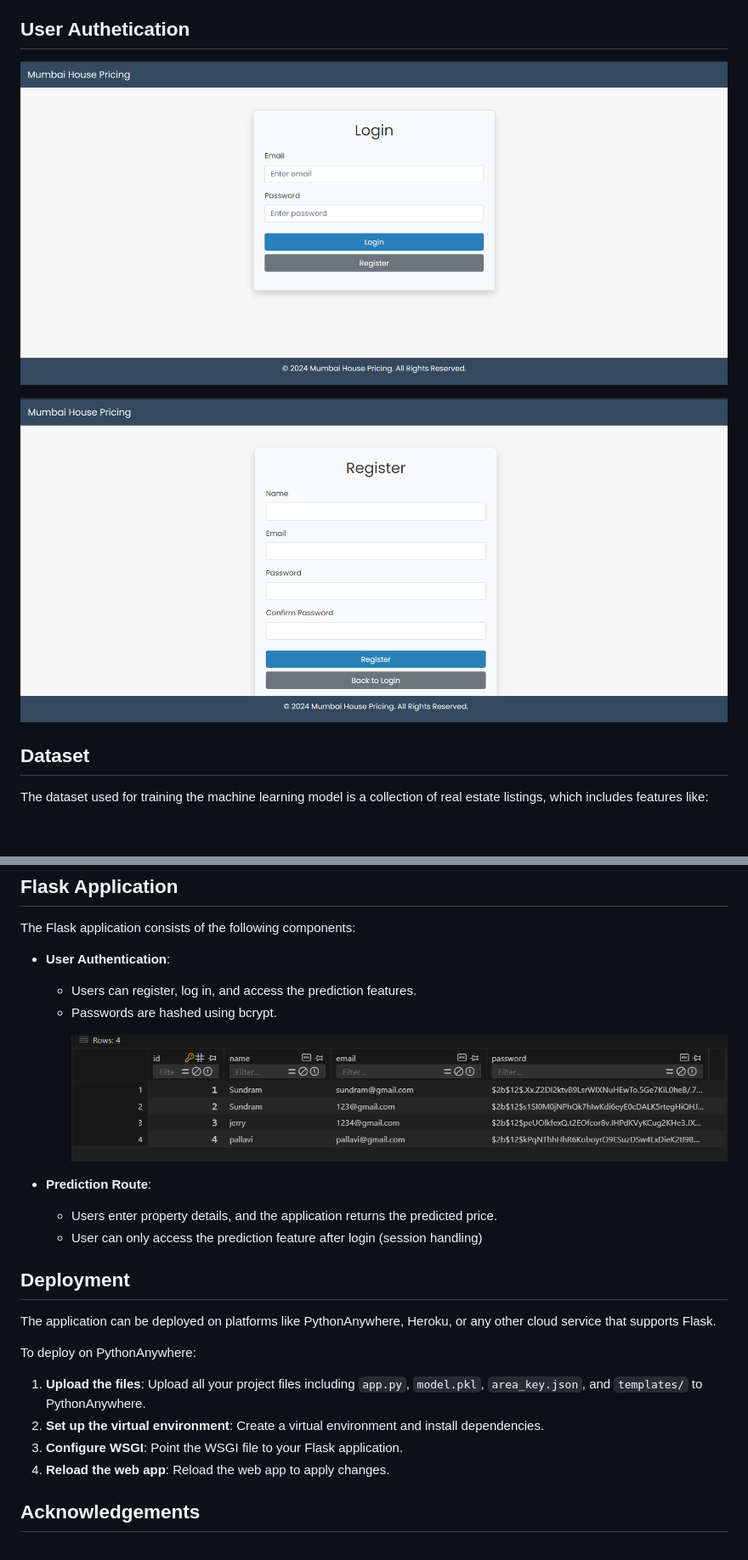
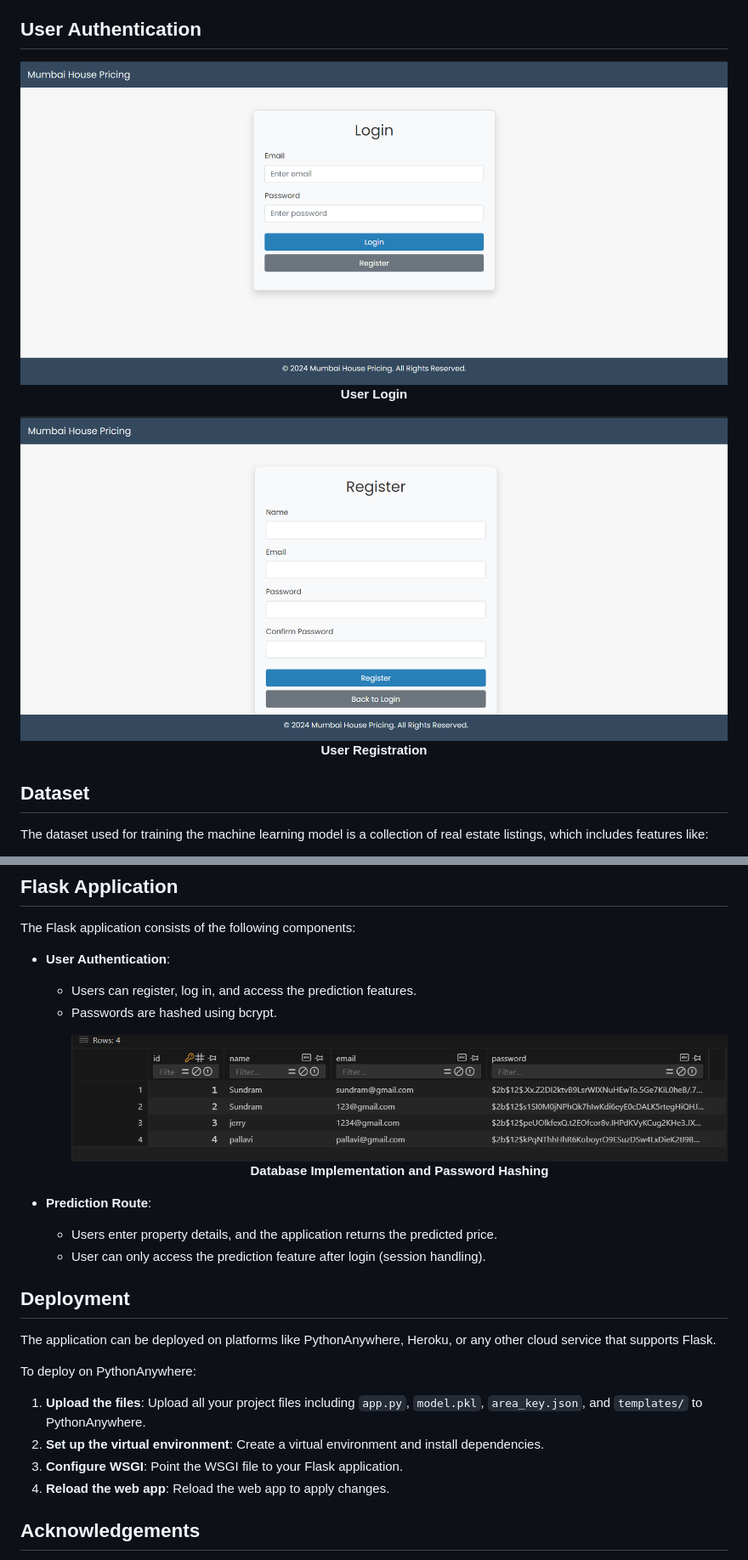
Before and after one commit to Sundramroy23/House_Price_Prediction, a Markdown page: README.md, 2 parts joined by grey strips. Shown: that part at 85% size. Drawn GitHub-style; blank space fills up the shorter version.

```diff
--- a/README.md
+++ b/README.md
@@ -45,14 +41,15 @@ This web application allows users to predict the price of a property by entering
 - **pandas, numpy**: Data manipulation and analysis.
 - **HTML, CSS, Bootstrap**: Frontend design and styling.
 
-## User Authetication
+## User Authentication
 <p align="center">
-  <img src="screenshots/login.png" alt="Prediction Page">
+  <img src="screenshots/login.png" alt="User Login">
+  <br><b>User Login</b>
 </p>
 <p align="center">
-  <img src="screenshots/register.png" alt="Prediction Page">
+  <img src="screenshots/register.png" alt="User Registration">
+  <br><b>User Registration</b>
 </p>
-
 
 ## Dataset
 
@@ -106,12 +106,13 @@ The Flask application consists of the following components:
   - Users can register, log in, and access the prediction features.
   - Passwords are hashed using bcrypt.
     <p align="center">
-    <img src="screenshots/backend.png" alt="Prediction Page">
+      <img src="screenshots/backend.png" alt="Database Implementation and Password Hashing">
+      <br><b>Database Implementation and Password Hashing</b>
     </p>
 
 - **Prediction Route**:
   - Users enter property details, and the application returns the predicted price.
-  - User can only access the prediction feature after login (session handling)
+  - User can only access the prediction feature after login (session handling).
 
 
 ## Deployment
@@ -125,7 +126,6 @@ To deploy on PythonAnywhere:
 3. **Configure WSGI**: Point the WSGI file to your Flask application.
 4. **Reload the web app**: Reload the web app to apply changes.
 
-
 ## Acknowledgements
 
 - [Flask Documentation](https://flask.palletsprojects.com/)
```
Also changed, not shown: other parts of README.md (+7 -8 lines).
